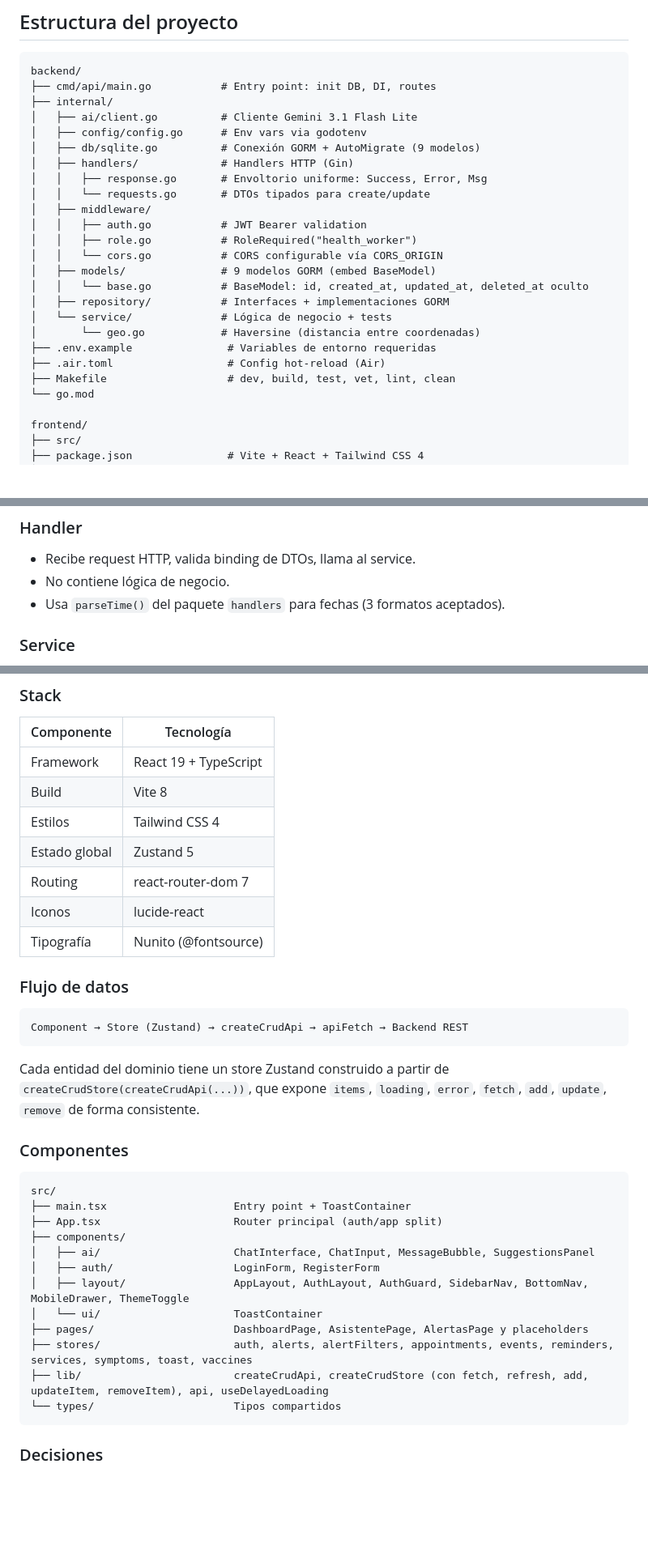
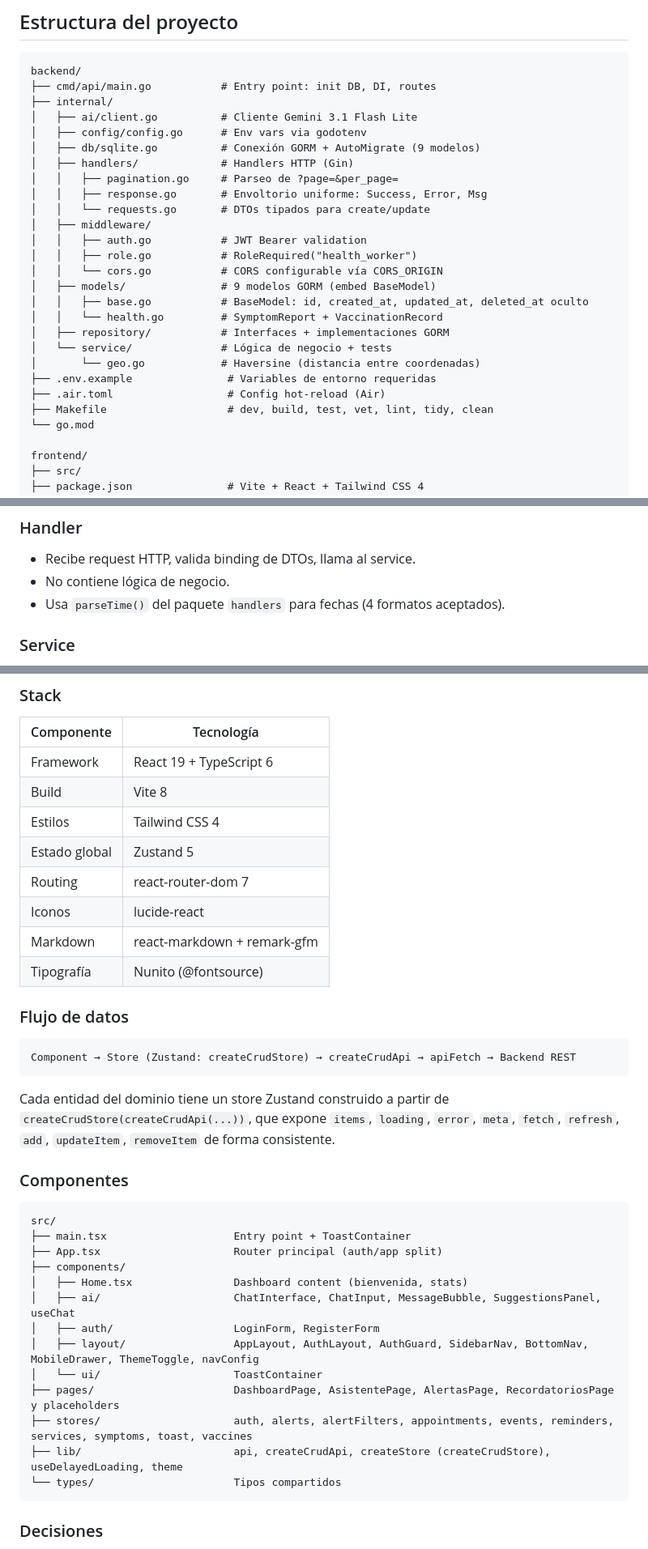
Before and after one commit to fn-cafeina/pulso, a Markdown page: docs/architecture.md, 3 parts joined by grey strips. Shown at 81% size. Drawn GitHub-style; blank space fills up the shorter version.

Commit message:
docs(architecture): sync trees, data flow, frontend stack, and linters

````diff
--- a/docs/architecture.md
+++ b/docs/architecture.md
@@ -10,6 +10,7 @@ backend/
 │   ├── config/config.go      # Env vars via godotenv
 │   ├── db/sqlite.go          # Conexión GORM + AutoMigrate (9 modelos)
 │   ├── handlers/             # Handlers HTTP (Gin)
+│   │   ├── pagination.go     # Parseo de ?page=&per_page=
 │   │   ├── response.go       # Envoltorio uniforme: Success, Error, Msg
 │   │   └── requests.go       # DTOs tipados para create/update
 │   ├── middleware/
@@ -17,13 +18,14 @@ backend/
 │   │   ├── role.go           # RoleRequired("health_worker")
 │   │   └── cors.go           # CORS configurable vía CORS_ORIGIN
 │   ├── models/               # 9 modelos GORM (embed BaseModel)
-│   │   └── base.go           # BaseModel: id, created_at, updated_at, deleted_at oculto
+│   │   ├── base.go           # BaseModel: id, created_at, updated_at, deleted_at oculto
+│   │   └── health.go         # SymptomReport + VaccinationRecord
 │   ├── repository/           # Interfaces + implementaciones GORM
 │   └── service/              # Lógica de negocio + tests
 │       └── geo.go            # Haversine (distancia entre coordenadas)
 ├── .env.example               # Variables de entorno requeridas
 ├── .air.toml                  # Config hot-reload (Air)
-├── Makefile                   # dev, build, test, vet, lint, clean
+├── Makefile                   # dev, build, test, vet, lint, tidy, clean
 └── go.mod
 
 frontend/
@@ -44,7 +46,7 @@ Cada capa se comunica mediante interfaces definidas en `repository/` y `service/
 ### Handler
 - Recibe request HTTP, valida binding de DTOs, llama al service.
 - No contiene lógica de negocio.
-- Usa `parseTime()` del paquete `handlers` para fechas (3 formatos aceptados).
+- Usa `parseTime()` del paquete `handlers` para fechas (4 formatos aceptados).
 
 ### Service
 - Lógica de negocio pura.
@@ -134,21 +136,22 @@ El servidor captura SIGINT/SIGTERM e inicia shutdown graceful con timeout de 10s
 
 | Componente | Tecnología |
 |------------|------------|
-| Framework | React 19 + TypeScript |
+| Framework | React 19 + TypeScript 6 |
 | Build | Vite 8 |
 | Estilos | Tailwind CSS 4 |
 | Estado global | Zustand 5 |
 | Routing | react-router-dom 7 |
 | Iconos | lucide-react |
+| Markdown | react-markdown + remark-gfm |
 | Tipografía | Nunito (@fontsource) |
 
 ### Flujo de datos
 
 ```
-Component → Store (Zustand) → createCrudApi → apiFetch → Backend REST
+Component → Store (Zustand: createCrudStore) → createCrudApi → apiFetch → Backend REST
 ```
 
-Cada entidad del dominio tiene un store Zustand construido a partir de `createCrudStore(createCrudApi(...))`, que expone `items`, `loading`, `error`, `fetch`, `add`, `update`, `remove` de forma consistente.
+Cada entidad del dominio tiene un store Zustand construido a partir de `createCrudStore(createCrudApi(...))`, que expone `items`, `loading`, `error`, `meta`, `fetch`, `refresh`, `add`, `updateItem`, `removeItem` de forma consistente.
 
 ### Componentes
 
@@ -157,13 +160,14 @@ src/
 ├── main.tsx                    Entry point + ToastContainer
 ├── App.tsx                     Router principal (auth/app split)
 ├── components/
-│   ├── ai/                     ChatInterface, ChatInput, MessageBubble, SuggestionsPanel
+│   ├── Home.tsx                Dashboard content (bienvenida, stats)
+│   ├── ai/                     ChatInterface, ChatInput, MessageBubble, SuggestionsPanel, useChat
 │   ├── auth/                   LoginForm, RegisterForm
-│   ├── layout/                 AppLayout, AuthLayout, AuthGuard, SidebarNav, BottomNav, MobileDrawer, ThemeToggle
+│   ├── layout/                 AppLayout, AuthLayout, AuthGuard, SidebarNav, BottomNav, MobileDrawer, ThemeToggle, navConfig
 │   └── ui/                     ToastContainer
-├── pages/                      DashboardPage, AsistentePage, AlertasPage y placeholders
+├── pages/                      DashboardPage, AsistentePage, AlertasPage, RecordatoriosPage y placeholders
 ├── stores/                     auth, alerts, alertFilters, appointments, events, reminders, services, symptoms, toast, vaccines
-├── lib/                        createCrudApi, createCrudStore (con fetch, refresh, add, updateItem, removeItem), api, useDelayedLoading
+├── lib/                        api, createCrudApi, createStore (createCrudStore), useDelayedLoading, theme
 └── types/                      Tipos compartidos
 ```
 
````
Also changed, not shown: other parts of docs/architecture.md (+7 -0 lines).
